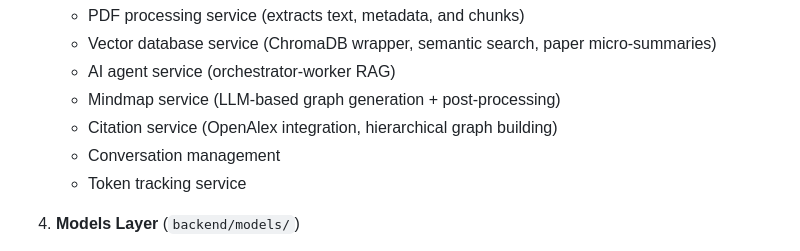
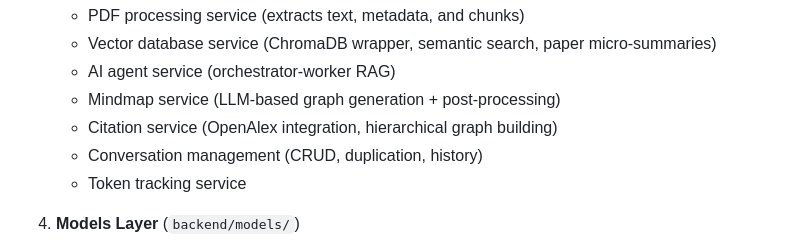
Before and after one commit to incirci/paper-cruncher, a Markdown page: doc/ARCHITECTURE.md, the part around the change. GitHub-like rendering.

```diff
--- a/doc/ARCHITECTURE.md
+++ b/doc/ARCHITECTURE.md
@@ -41,7 +41,7 @@ cruncher/
    - AI agent service (orchestrator-worker RAG)
    - Mindmap service (LLM-based graph generation + post-processing)
    - Citation service (OpenAlex integration, hierarchical graph building)
-   - Conversation management
+   - Conversation management (CRUD, duplication, history)
    - Token tracking service
 
 4. **Models Layer** (`backend/models/`)
```
Also changed, not shown: README.md (+10 -1 lines).
